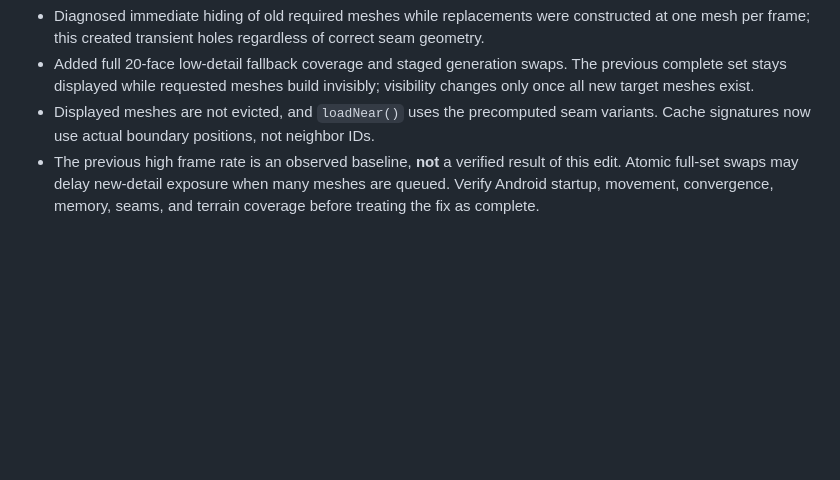
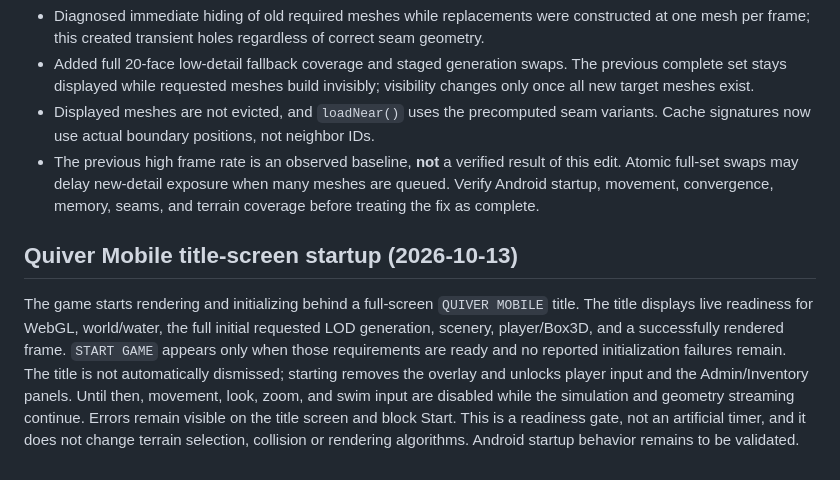
Before and after one commit to LuckyNate/QuiverMobile, a Markdown page: docs/DEVELOPMENT.md, the part around the change. Drawn GitHub-style; blank space fills up the shorter version.

Commit message:
docs: describe Quiver Mobile readiness title and Start gate

```diff
--- a/docs/DEVELOPMENT.md
+++ b/docs/DEVELOPMENT.md
@@ -43,3 +43,6 @@ The finer adjacent render node is authoritative for every shared edge. Its recur
 - Added full 20-face low-detail fallback coverage and staged generation swaps. The previous complete set stays displayed while requested meshes build invisibly; visibility changes only once all new target meshes exist.
 - Displayed meshes are not evicted, and `loadNear()` uses the precomputed seam variants. Cache signatures now use actual boundary positions, not neighbor IDs.
 - The previous high frame rate is an observed baseline, **not** a verified result of this edit. Atomic full-set swaps may delay new-detail exposure when many meshes are queued. Verify Android startup, movement, convergence, memory, seams, and terrain coverage before treating the fix as complete.
+
+## Quiver Mobile title-screen startup (2026-10-13)
+The game starts rendering and initializing behind a full-screen `QUIVER MOBILE` title. The title displays live readiness for WebGL, world/water, the full initial requested LOD generation, scenery, player/Box3D, and a successfully rendered frame. `START GAME` appears only when those requirements are ready and no reported initialization failures remain. The title is not automatically dismissed; starting removes the overlay and unlocks player input and the Admin/Inventory panels. Until then, movement, look, zoom, and swim input are disabled while the simulation and geometry streaming continue. Errors remain visible on the title screen and block Start. This is a readiness gate, not an artificial timer, and it does not change terrain selection, collision or rendering algorithms. Android startup behavior remains to be validated.
```
